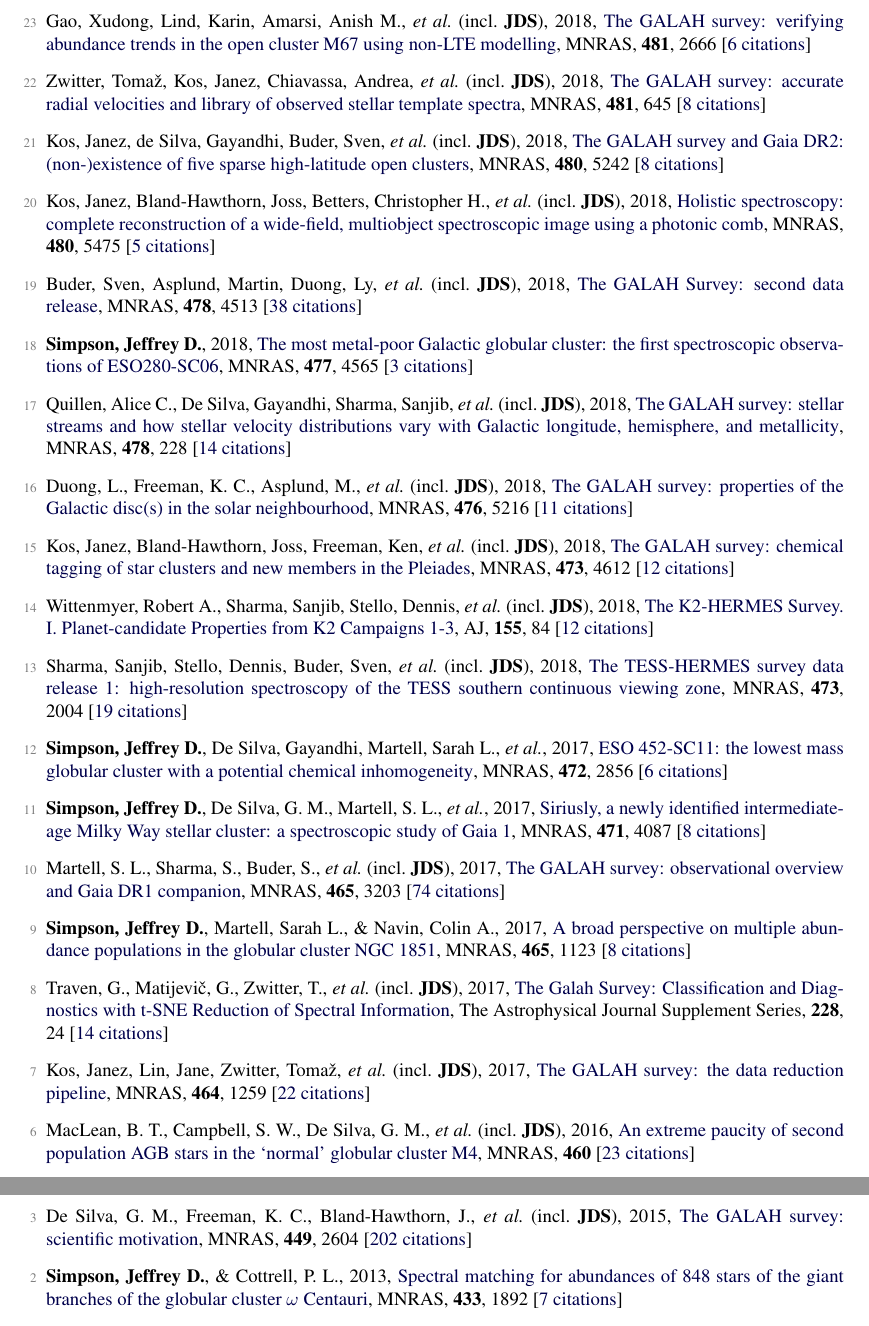
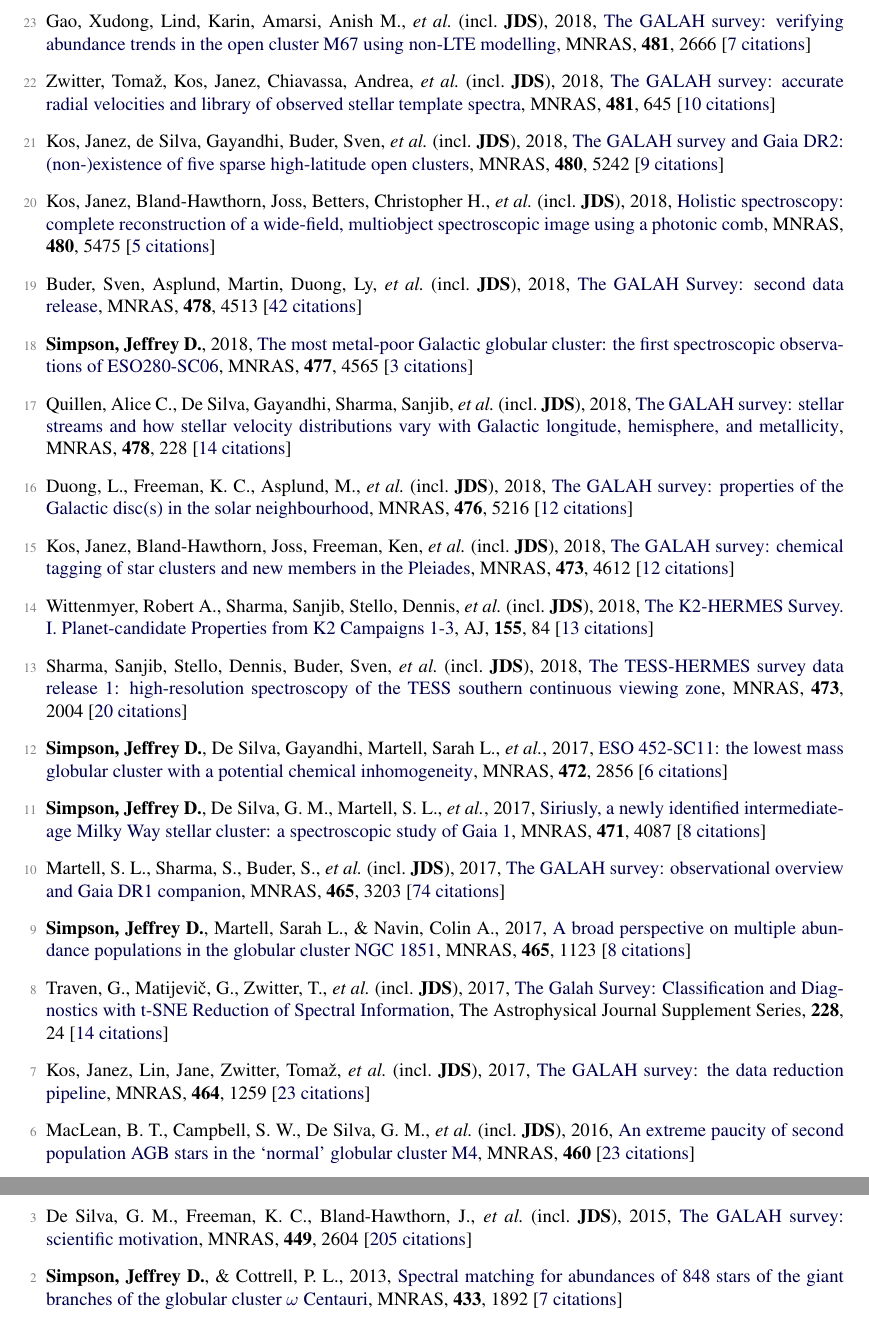
Before and after one commit to jeffreysimpson/new-cv, a LaTeX CV (short_cv.tex, which reads pubs_ref.tex): two parts of pages 2 and 3 of 3, joined at a grey line, cut so that both start at the same text. Compiled offline with pdfLaTeX.

Commit message:
citation update

```diff
--- a/pubs_ref.tex
+++ b/pubs_ref.tex
@@ -4,27 +4,27 @@
 
 \item[{\color{numcolor}\scriptsize24}] Khanna, Shourya, Sharma, Sanjib, Bland-Hawthorn, Joss, \etal\ (incl.\ \textbf{JDS}), 2019, \doi{10.1093/mnras/sty2924}{The GALAH survey: velocity fluctuations in the Milky Way using Red Clump giants}, \mnras, \textbf{482}, 4215
 
-\item[{\color{numcolor}\scriptsize23}] Gao, Xudong, Lind, Karin, Amarsi, Anish M., \etal\ (incl.\ \textbf{JDS}), 2018, \doi{10.1093/mnras/sty2414}{The GALAH survey: verifying abundance trends in the open cluster M67 using non-LTE modelling}, \mnras, \textbf{481}, 2666 [\href{https://ui.adsabs.harvard.edu/#abs/2018MNRAS.481.2666G}{6~citations}]
+\item[{\color{numcolor}\scriptsize23}] Gao, Xudong, Lind, Karin, Amarsi, Anish M., \etal\ (incl.\ \textbf{JDS}), 2018, \doi{10.1093/mnras/sty2414}{The GALAH survey: verifying abundance trends in the open cluster M67 using non-LTE modelling}, \mnras, \textbf{481}, 2666 [\href{https://ui.adsabs.harvard.edu/#abs/2018MNRAS.481.2666G}{7~citations}]
 
-\item[{\color{numcolor}\scriptsize22}] Zwitter, Toma{\v{z}}, Kos, Janez, Chiavassa, Andrea, \etal\ (incl.\ \textbf{JDS}), 2018, \doi{10.1093/mnras/sty2293}{The GALAH survey: accurate radial velocities and library of observed stellar template spectra}, \mnras, \textbf{481}, 645 [\href{https://ui.adsabs.harvard.edu/#abs/2018MNRAS.481..645Z}{8~citations}]
+\item[{\color{numcolor}\scriptsize22}] Zwitter, Toma{\v{z}}, Kos, Janez, Chiavassa, Andrea, \etal\ (incl.\ \textbf{JDS}), 2018, \doi{10.1093/mnras/sty2293}{The GALAH survey: accurate radial velocities and library of observed stellar template spectra}, \mnras, \textbf{481}, 645 [\href{https://ui.adsabs.harvard.edu/#abs/2018MNRAS.481..645Z}{10~citations}]
 
-\item[{\color{numcolor}\scriptsize21}] Kos, Janez, de Silva, Gayandhi, Buder, Sven, \etal\ (incl.\ \textbf{JDS}), 2018, \doi{10.1093/mnras/sty2171}{The GALAH survey and Gaia DR2: (non-)existence of five sparse high-latitude open clusters}, \mnras, \textbf{480}, 5242 [\href{https://ui.adsabs.harvard.edu/#abs/2018MNRAS.480.5242K}{8~citations}]
+\item[{\color{numcolor}\scriptsize21}] Kos, Janez, de Silva, Gayandhi, Buder, Sven, \etal\ (incl.\ \textbf{JDS}), 2018, \doi{10.1093/mnras/sty2171}{The GALAH survey and Gaia DR2: (non-)existence of five sparse high-latitude open clusters}, \mnras, \textbf{480}, 5242 [\href{https://ui.adsabs.harvard.edu/#abs/2018MNRAS.480.5242K}{9~citations}]
 
 \item[{\color{numcolor}\scriptsize20}] Kos, Janez, Bland-Hawthorn, Joss, Betters, Christopher H., \etal\ (incl.\ \textbf{JDS}), 2018, \doi{10.1093/mnras/sty2175}{Holistic spectroscopy: complete reconstruction of a wide-field, multiobject spectroscopic image using a photonic comb}, \mnras, \textbf{480}, 5475 [\href{https://ui.adsabs.harvard.edu/#abs/2018MNRAS.480.5475K}{5~citations}]
 
-\item[{\color{numcolor}\scriptsize19}] Buder, Sven, Asplund, Martin, Duong, Ly, \etal\ (incl.\ \textbf{JDS}), 2018, \doi{10.1093/mnras/sty1281}{The GALAH Survey: second data release}, \mnras, \textbf{478}, 4513 [\href{https://ui.adsabs.harvard.edu/#abs/2018MNRAS.478.4513B}{38~citations}]
+\item[{\color{numcolor}\scriptsize19}] Buder, Sven, Asplund, Martin, Duong, Ly, \etal\ (incl.\ \textbf{JDS}), 2018, \doi{10.1093/mnras/sty1281}{The GALAH Survey: second data release}, \mnras, \textbf{478}, 4513 [\href{https://ui.adsabs.harvard.edu/#abs/2018MNRAS.478.4513B}{42~citations}]
 
 \item[{\color{numcolor}\scriptsize18}] \textbf{Simpson, Jeffrey D.}, 2018, \doi{10.1093/mnras/sty847}{The most metal-poor Galactic globular cluster: the first spectroscopic observations of ESO280-SC06}, \mnras, \textbf{477}, 4565 [\href{https://ui.adsabs.harvard.edu/#abs/2018MNRAS.477.4565S}{3~citations}]
 
 \item[{\color{numcolor}\scriptsize17}] Quillen, Alice C., De Silva, Gayandhi, Sharma, Sanjib, \etal\ (incl.\ \textbf{JDS}), 2018, \doi{10.1093/mnras/sty865}{The GALAH survey: stellar streams and how stellar velocity distributions vary with Galactic longitude, hemisphere, and metallicity}, \mnras, \textbf{478}, 228 [\href{https://ui.adsabs.harvard.edu/#abs/2018MNRAS.478..228Q}{14~citations}]
 
-\item[{\color{numcolor}\scriptsize16}] Duong, L., Freeman, K. C., Asplund, M., \etal\ (incl.\ \textbf{JDS}), 2018, \doi{10.1093/mnras/sty525}{The GALAH survey: properties of the Galactic disc(s) in the solar neighbourhood}, \mnras, \textbf{476}, 5216 [\href{https://ui.adsabs.harvard.edu/#abs/2018MNRAS.476.5216D}{11~citations}]
+\item[{\color{numcolor}\scriptsize16}] Duong, L., Freeman, K. C., Asplund, M., \etal\ (incl.\ \textbf{JDS}), 2018, \doi{10.1093/mnras/sty525}{The GALAH survey: properties of the Galactic disc(s) in the solar neighbourhood}, \mnras, \textbf{476}, 5216 [\href{https://ui.adsabs.harvard.edu/#abs/2018MNRAS.476.5216D}{12~citations}]
 
 \item[{\color{numcolor}\scriptsize15}] Kos, Janez, Bland-Hawthorn, Joss, Freeman, Ken, \etal\ (incl.\ \textbf{JDS}), 2018, \doi{10.1093/mnras/stx2637}{The GALAH survey: chemical tagging of star clusters and new members in the Pleiades}, \mnras, \textbf{473}, 4612 [\href{https://ui.adsabs.harvard.edu/#abs/2018MNRAS.473.4612K}{12~citations}]
 
-\item[{\color{numcolor}\scriptsize14}] Wittenmyer, Robert A., Sharma, Sanjib, Stello, Dennis, \etal\ (incl.\ \textbf{JDS}), 2018, \doi{10.3847/1538-3881/aaa3e4}{The K2-HERMES Survey. I. Planet-candidate Properties from K2 Campaigns 1-3}, \aj, \textbf{155}, 84 [\href{https://ui.adsabs.harvard.edu/#abs/2018AJ....155...84W}{12~citations}]
+\item[{\color{numcolor}\scriptsize14}] Wittenmyer, Robert A., Sharma, Sanjib, Stello, Dennis, \etal\ (incl.\ \textbf{JDS}), 2018, \doi{10.3847/1538-3881/aaa3e4}{The K2-HERMES Survey. I. Planet-candidate Properties from K2 Campaigns 1-3}, \aj, \textbf{155}, 84 [\href{https://ui.adsabs.harvard.edu/#abs/2018AJ....155...84W}{13~citations}]
 
-\item[{\color{numcolor}\scriptsize13}] Sharma, Sanjib, Stello, Dennis, Buder, Sven, \etal\ (incl.\ \textbf{JDS}), 2018, \doi{10.1093/mnras/stx2582}{The TESS-HERMES survey data release 1: high-resolution spectroscopy of the TESS southern continuous viewing zone}, \mnras, \textbf{473}, 2004 [\href{https://ui.adsabs.harvard.edu/#abs/2018MNRAS.473.2004S}{19~citations}]
+\item[{\color{numcolor}\scriptsize13}] Sharma, Sanjib, Stello, Dennis, Buder, Sven, \etal\ (incl.\ \textbf{JDS}), 2018, \doi{10.1093/mnras/stx2582}{The TESS-HERMES survey data release 1: high-resolution spectroscopy of the TESS southern continuous viewing zone}, \mnras, \textbf{473}, 2004 [\href{https://ui.adsabs.harvard.edu/#abs/2018MNRAS.473.2004S}{20~citations}]
 
 \item[{\color{numcolor}\scriptsize12}] \textbf{Simpson, Jeffrey D.}, De Silva, Gayandhi, Martell, Sarah L., \etal, 2017, \doi{10.1093/mnras/stx2174}{ESO 452-SC11: the lowest mass globular cluster with a potential chemical inhomogeneity}, \mnras, \textbf{472}, 2856 [\href{https://ui.adsabs.harvard.edu/#abs/2017MNRAS.472.2856S}{6~citations}]
 
@@ -36,7 +36,7 @@
 
 \item[{\color{numcolor}\scriptsize8}] Traven, G., Matijevi{\v{c}}, G., Zwitter, T., \etal\ (incl.\ \textbf{JDS}), 2017, \doi{10.3847/1538-4365/228/2/24}{The Galah Survey: Classification and Diagnostics with t-SNE Reduction of Spectral Information}, The Astrophysical Journal Supplement Series, \textbf{228}, 24 [\href{https://ui.adsabs.harvard.edu/#abs/2017ApJS..228...24T}{14~citations}]
 
-\item[{\color{numcolor}\scriptsize7}] Kos, Janez, Lin, Jane, Zwitter, Toma{\v{z}}, \etal\ (incl.\ \textbf{JDS}), 2017, \doi{10.1093/mnras/stw2064}{The GALAH survey: the data reduction pipeline}, \mnras, \textbf{464}, 1259 [\href{https://ui.adsabs.harvard.edu/#abs/2017MNRAS.464.1259K}{22~citations}]
+\item[{\color{numcolor}\scriptsize7}] Kos, Janez, Lin, Jane, Zwitter, Toma{\v{z}}, \etal\ (incl.\ \textbf{JDS}), 2017, \doi{10.1093/mnras/stw2064}{The GALAH survey: the data reduction pipeline}, \mnras, \textbf{464}, 1259 [\href{https://ui.adsabs.harvard.edu/#abs/2017MNRAS.464.1259K}{23~citations}]
 
 \item[{\color{numcolor}\scriptsize6}] MacLean, B. T., Campbell, S. W., De Silva, G. M., \etal\ (incl.\ \textbf{JDS}), 2016, \doi{10.1093/mnrasl/slw073}{An extreme paucity of second population AGB stars in the `normal' globular cluster M4}, \mnras, \textbf{460} [\href{https://ui.adsabs.harvard.edu/#abs/2016MNRAS.460L..69M}{23~citations}]
 
@@ -44,7 +44,7 @@
 
 \item[{\color{numcolor}\scriptsize4}] Sheinis, Andrew, Anguiano, Borja, Asplund, Martin, \etal\ (incl.\ \textbf{JDS}), 2015, \doi{10.1117/1.JATIS.1.3.035002}{First light results from the High Efficiency and Resolution Multi-Element Spectrograph at the Anglo-Australian Telescope}, Journal of Astronomical Telescopes, Instruments, and Systems, \textbf{1}, 35002 [\href{https://ui.adsabs.harvard.edu/#abs/2015JATIS...1c5002S}{24~citations}]
 
-\item[{\color{numcolor}\scriptsize3}] De Silva, G. M., Freeman, K. C., Bland-Hawthorn, J., \etal\ (incl.\ \textbf{JDS}), 2015, \doi{10.1093/mnras/stv327}{The GALAH survey: scientific motivation}, \mnras, \textbf{449}, 2604 [\href{https://ui.adsabs.harvard.edu/#abs/2015MNRAS.449.2604D}{202~citations}]
+\item[{\color{numcolor}\scriptsize3}] De Silva, G. M., Freeman, K. C., Bland-Hawthorn, J., \etal\ (incl.\ \textbf{JDS}), 2015, \doi{10.1093/mnras/stv327}{The GALAH survey: scientific motivation}, \mnras, \textbf{449}, 2604 [\href{https://ui.adsabs.harvard.edu/#abs/2015MNRAS.449.2604D}{205~citations}]
 
 \item[{\color{numcolor}\scriptsize2}] \textbf{Simpson, Jeffrey D.}, \& Cottrell, P. L., 2013, \doi{10.1093/mnras/stt857}{Spectral matching for abundances of 848 stars of the giant branches of the globular cluster {\ensuremath{\omega}} Centauri}, \mnras, \textbf{433}, 1892 [\href{https://ui.adsabs.harvard.edu/#abs/2013MNRAS.433.1892S}{7~citations}]
 
```
Also changed, not shown: pubs_summary.tex (+1 -1 lines), 1 other file.
